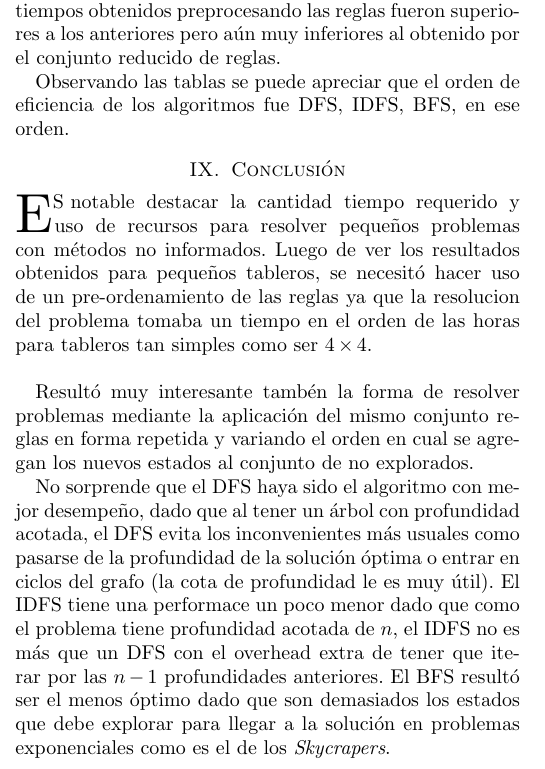
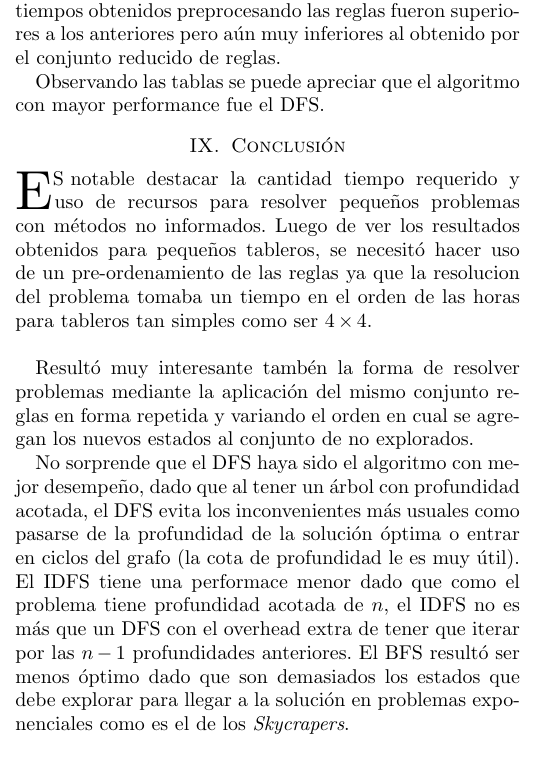
Before and after one commit to gcastigl/SIA1C2012, a LaTeX paper (TPE_pre1/doc/Informe/TPE_pre1.tex): part of one column of page 2 of 6, cut so that both start at the same text. Compiled offline with pdfLaTeX.

Commit message:
Informe final posta

```diff
--- a/TPE_pre1/doc/Informe/TPE_pre1.tex
+++ b/TPE_pre1/doc/Informe/TPE_pre1.tex
@@ -184,7 +184,7 @@ el de altura $n-1$ a distancia $n-1$ o mayor, y así sucesivamente. Esto implica
 
 \par A través de las distintas pruebas realizadas se observó que el algoritmo con mejor desempeño cualquiera sea la dimensión del tablero, es el DFS. Ver tablas en la sección \textbf{Anexo A}. A su vez, entendiendo que para este trabajo los métodos debían ser desinformados y no podíamos aplicar heurísticas,  resultó interesante comparar los tiempos obtenidos en el punto anterior con los tiempos obtenidos dándole un órden particular a las reglas antes de que el \textit{General Problem Solver} comience a resolver. Básicamente lo que se hizo fue preprocesar las pistas o restricciones del tablero y ordenar el conjunto de reglas por única vez. Los tiempos obtenidos preprocesando las reglas fueron superiores a los anteriores pero aún muy inferiores al obtenido por el conjunto reducido de reglas.
 
-\par Observando las tablas se puede apreciar que el orden de eficiencia de los algoritmos fue DFS, IDFS, BFS, en ese orden.
+\par Observando las tablas se puede apreciar que el algoritmo con mayor performance fue el DFS.
 
 \section{Conclusión}
 
@@ -192,7 +192,7 @@ el de altura $n-1$ a distancia $n-1$ o mayor, y así sucesivamente. Esto implica
 
 \par Resultó muy interesante tambén la forma de resolver problemas mediante la aplicación del mismo conjunto reglas en forma repetida y variando el orden en cual se agregan los nuevos estados al conjunto de no explorados.
 
-\par No sorprende que el DFS haya sido el algoritmo con mejor desempeño, dado que al tener un árbol con profundidad acotada, el DFS evita los inconvenientes más usuales como pasarse de la profundidad de la solución óptima o entrar en ciclos del grafo (la cota de profundidad le es muy útil). El IDFS tiene una performace un poco menor dado que como el problema tiene profundidad acotada de $n$, el IDFS no es más que un DFS con el overhead extra de tener que iterar por las $n-1$ profundidades anteriores. El BFS resultó ser el menos óptimo dado que son demasiados los estados que debe explorar para llegar a la solución en problemas exponenciales como es el de los \textit{Skycrapers}.
+\par No sorprende que el DFS haya sido el algoritmo con mejor desempeño, dado que al tener un árbol con profundidad acotada, el DFS evita los inconvenientes más usuales como pasarse de la profundidad de la solución óptima o entrar en ciclos del grafo (la cota de profundidad le es muy útil). El IDFS tiene una performace menor dado que como el problema tiene profundidad acotada de $n$, el IDFS no es más que un DFS con el overhead extra de tener que iterar por las $n-1$ profundidades anteriores. El BFS resultó ser menos óptimo dado que son demasiados los estados que debe explorar para llegar a la solución en problemas exponenciales como es el de los \textit{Skycrapers}.
 
 %----------------------------------------------------------------------
 % The bibliography. This bibliography was generated using the following
```
Also changed, not shown: TPE_pre1/doc/Informe/TPE_pre1.pdf, 1 other file.
